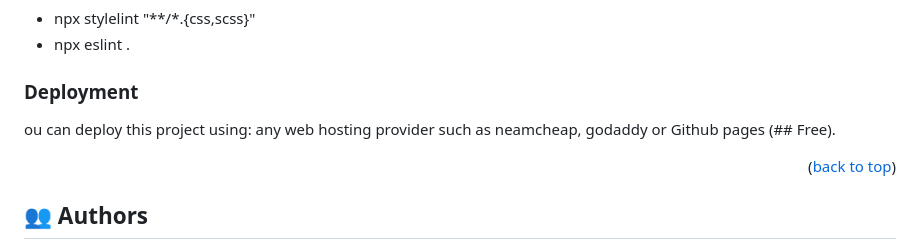
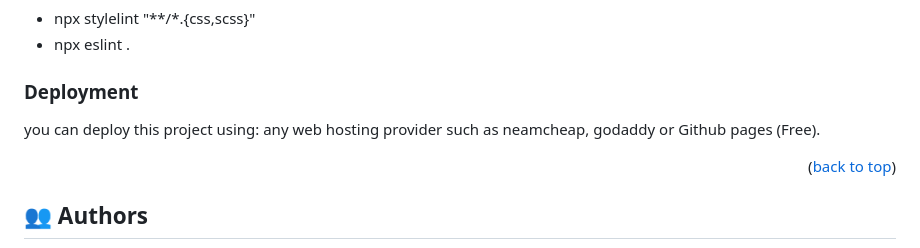
Before and after one commit to AjroudiRida/capstone-project-freelance, a Markdown page: README.md, the part around the change. Drawn GitHub-style.

Commit message:
fix syntax error in readme

```diff
--- a/README.md
+++ b/README.md
@@ -120,7 +120,7 @@ To run tests, run the following command:
 
 ### Deployment
 
-ou can deploy this project using: any web hosting provider such as neamcheap, godaddy or Github pages (## Free).
+you can deploy this project using: any web hosting provider such as neamcheap, godaddy or Github pages (Free).
 
 <!--
 Example:
```
